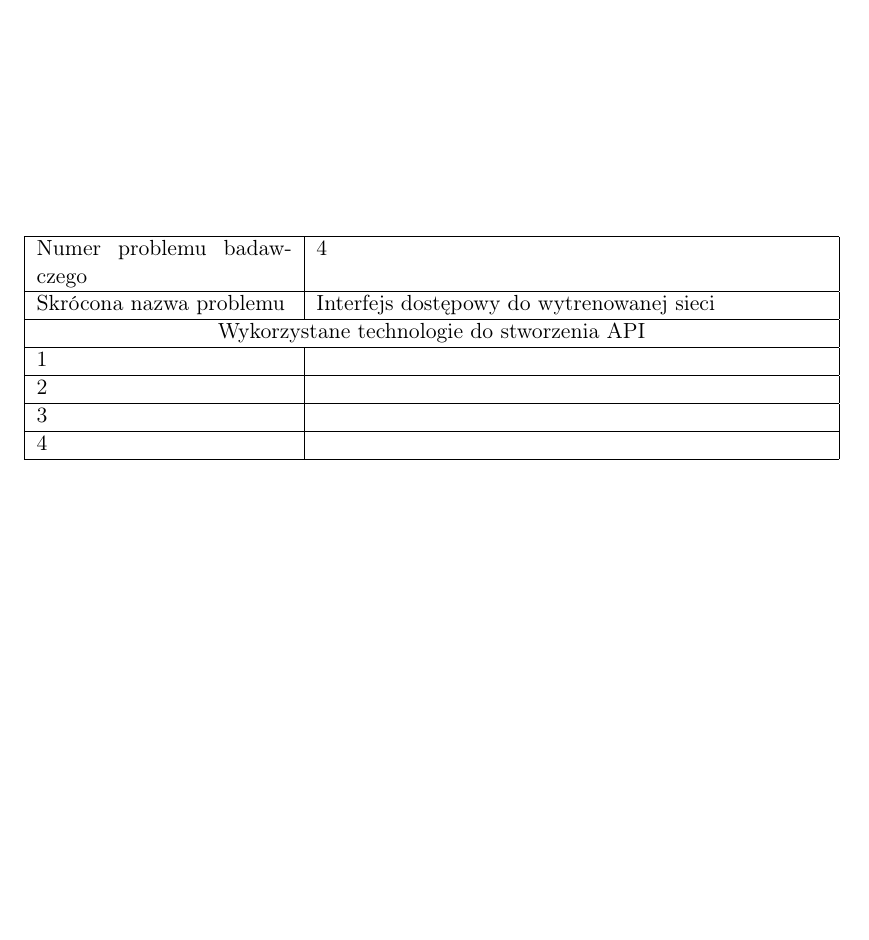
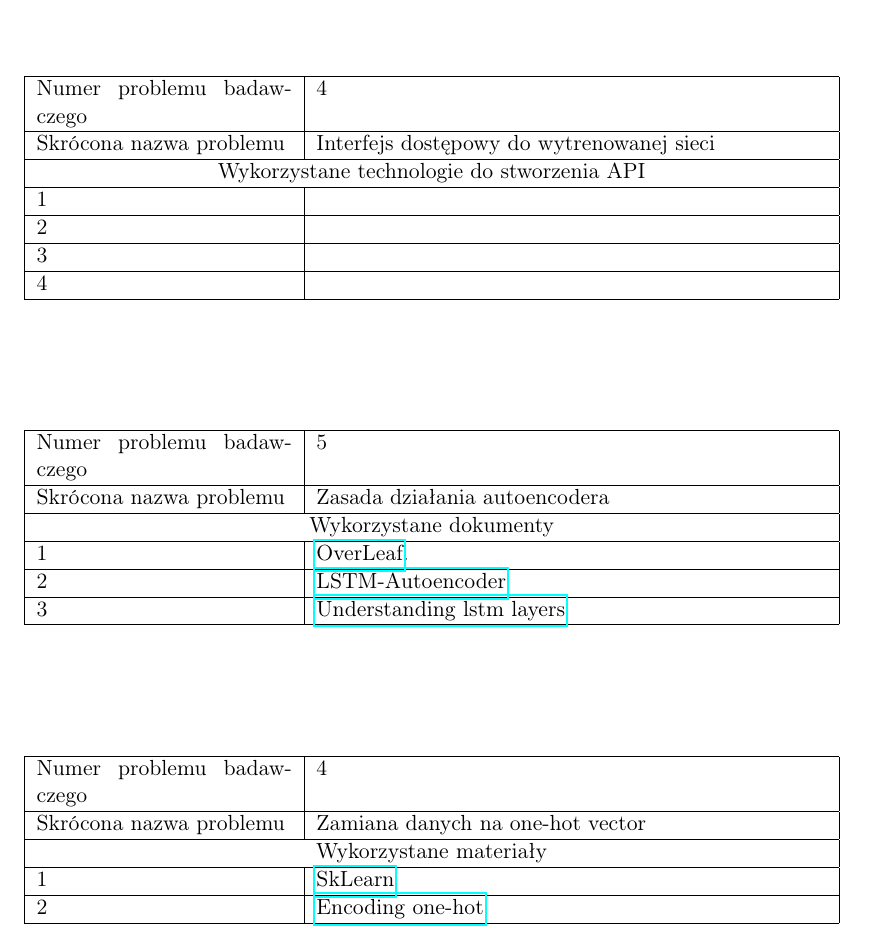
Before and after one commit to djmuted/PZ_Proj, a LaTeX document (Karta projektu/Karta Projektu.tex): part of page 2 of 2, cut so that both start at the same text, the shorter picture padded with empty space. Compiled offline with pdfLaTeX.

Commit message:
#66cb7c Changed two tables.
Added temp files to .gitignore

```diff
--- a/Karta projektu/Karta Projektu.tex
+++ b/Karta projektu/Karta Projektu.tex
@@ -6,6 +6,7 @@
 \usepackage[polish]{babel}
 \usepackage{array}
 \usepackage{geometry}
+\usepackage{hyperref}
 
 \newcommand{\Mod}[1]{\ (\mathrm{mod}\ #1)}
 \newgeometry{tmargin=3cm, bmargin=3cm, lmargin=0.5cm, rmargin=0.5cm}
@@ -111,2 +114,31 @@ Problemy badawcze
+\begin{table}[h]
+    \centering
+    \begin{tabular}{|p{4.5cm}|p{9cm}|}
+        \hline
+         Numer problemu badawczego & 5 \\
+         \hline
+         Skrócona nazwa problemu & Zasada działania autoencodera\\
+         \hline
+         \multicolumn{2}{|c|}{Wykorzystane dokumenty} \\ \hline
+         1 &  \href{http://www.latex-tutorial.com}{OverLeaf}. \\ \hline
+         2 &  \href{https://machinelearningmastery.com/lstm-autoencoders/}{LSTM-Autoencoder}\\ \hline
+         3 & \href{https://towardsdatascience.com/step-by-step-understanding-lstm-autoencoder-layers-ffab055b6352}{Understanding lstm layers}\\ \hline
+    \end{tabular}
+    \label{tab:my_label4}
+\end{table}
+
+\begin{table}[h]
+    \centering
+    \begin{tabular}{|p{4.5cm}|p{9cm}|}
+        \hline
+         Numer problemu badawczego & 4 \\
+         \hline
+         Skrócona nazwa problemu & Zamiana danych na one-hot vector\\
+         \hline
+         \multicolumn{2}{|c|}{Wykorzystane materiały} \\ \hline
+         1 &  \href{https://scikit-learn.org/stable/}{SkLearn} \\ \hline
+         2 &  \href{https://machinelearningmastery.com/how-to-one-hot-encode-sequence-data-in-python/}{Encoding one-hot}\\ \hline
+    \end{tabular}
+    \label{tab:my_label4}
 \end{table}
 \end{document}
```
Also changed, not shown: Karta projektu/Karta Projektu.pdf, Karta projektu/Karta Projektu.tex (8 more changed lines), 1 other file.
